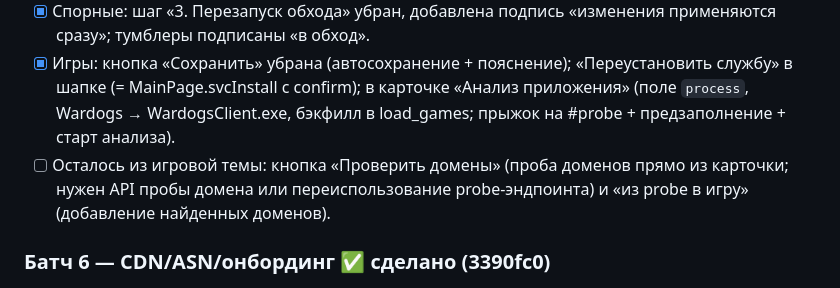
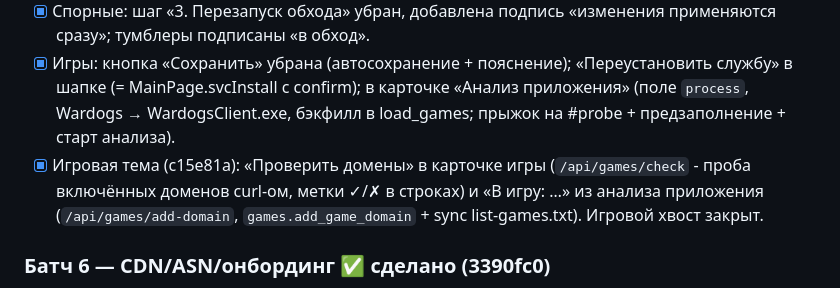
Before and after one commit to TheFirstNoob/Zapret-2-GUI, a Markdown page: AI_DOCS/PLAN_0.9.md, the part around the change. Drawn GitHub-style.

Commit message:
docs: games tail done in plan

```diff
--- a/AI_DOCS/PLAN_0.9.md
+++ b/AI_DOCS/PLAN_0.9.md
@@ -72,9 +72,10 @@
   «Переустановить службу» в шапке (= MainPage.svcInstall с confirm);
   в карточке «Анализ приложения» (поле `process`, Wardogs → WardogsClient.exe,
   бэкфилл в load_games; прыжок на #probe + предзаполнение + старт анализа).
-- [ ] Осталось из игровой темы: кнопка «Проверить домены» (проба доменов
-  прямо из карточки; нужен API пробы домена или переиспользование
-  probe-эндпоинта) и «из probe в игру» (добавление найденных доменов).
+- [x] Игровая тема (c15e81a): «Проверить домены» в карточке игры
+  (`/api/games/check` - проба включённых доменов curl-ом, метки ✓/✗ в строках)
+  и «В игру: …» из анализа приложения (`/api/games/add-domain`,
+  `games.add_game_domain` + sync list-games.txt). Игровой хвост закрыт.
 
 ### Батч 6 — CDN/ASN/онбординг ✅ сделано (3390fc0)
 - [x] CDN: строка под кнопкой «на время скана обход кратко отключается и
```
